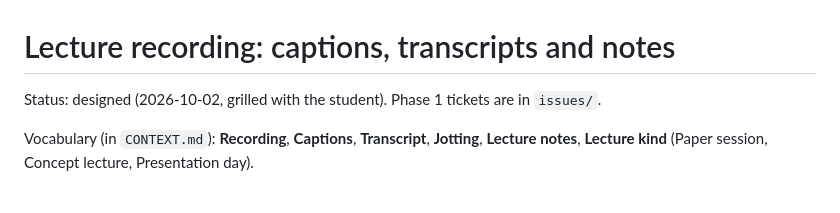
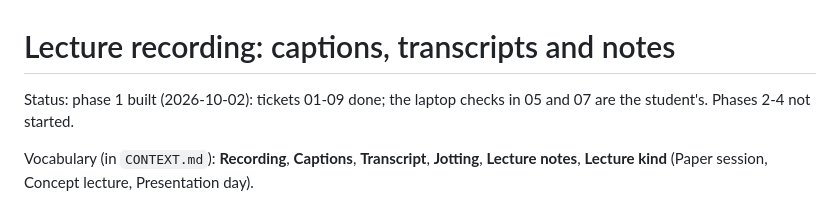
Before and after one commit to OxO-106/Almanac, a Markdown page: .scratch/lecture-recording/spec.md, the part around the change. GitHub-like rendering.

Commit message:
Lecture recording: phase 1 built
Co-Authored-By: Claude Opus 5.5 <noreply@anthropic.com>

```diff
--- a/.scratch/lecture-recording/spec.md
+++ b/.scratch/lecture-recording/spec.md
@@ -1,6 +1,6 @@
 # Lecture recording: captions, transcripts and notes
 
-Status: designed (2026-10-02, grilled with the student). Phase 1 tickets are in `issues/`.
+Status: phase 1 built (2026-10-02): tickets 01-09 done; the laptop checks in 05 and 07 are the student's. Phases 2-4 not started.
 
 Vocabulary (in `CONTEXT.md`): **Recording**, **Captions**, **Transcript**, **Jotting**, **Lecture notes**, **Lecture kind** (Paper session, Concept lecture, Presentation day).
 
```
